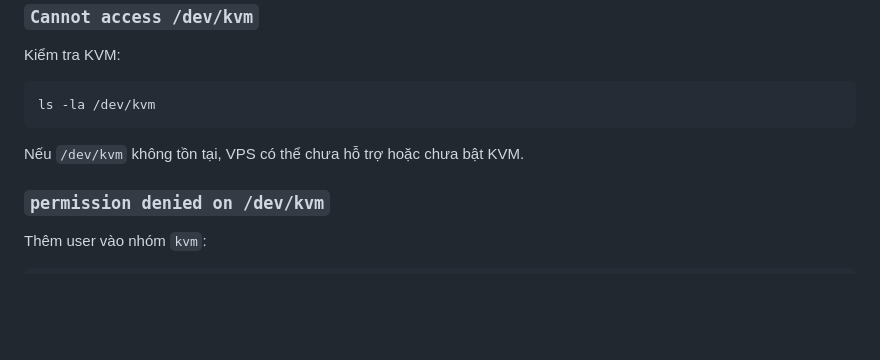
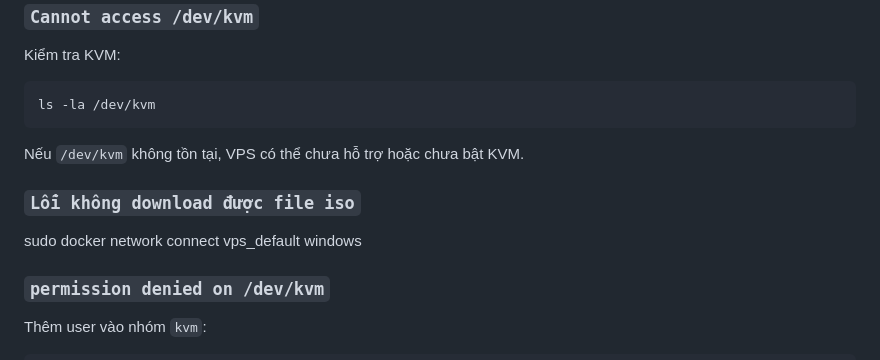
Before and after one commit to defacer-acenet/vps, a Markdown page: README.md, the part around the change. GitHub-like rendering; blank space fills up the shorter version.

```diff
--- a/README.md
+++ b/README.md
@@ -165,6 +165,10 @@ ls -la /dev/kvm
 
 Nếu `/dev/kvm` không tồn tại, VPS có thể chưa hỗ trợ hoặc chưa bật KVM.
 
+### `Lỗi không download được file iso`
+
+sudo docker network connect vps_default windows
+
 ### `permission denied on /dev/kvm`
 
 Thêm user vào nhóm `kvm`:
```
